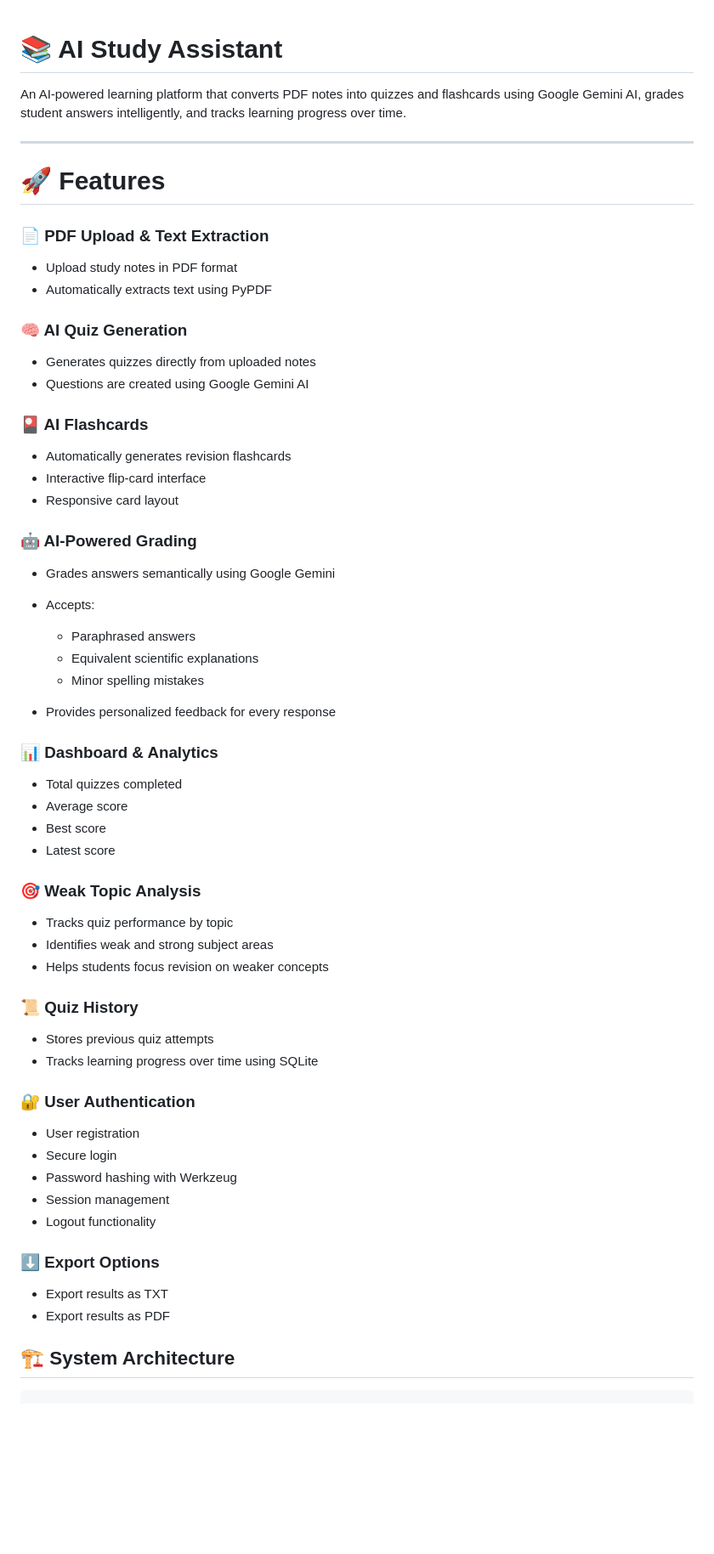
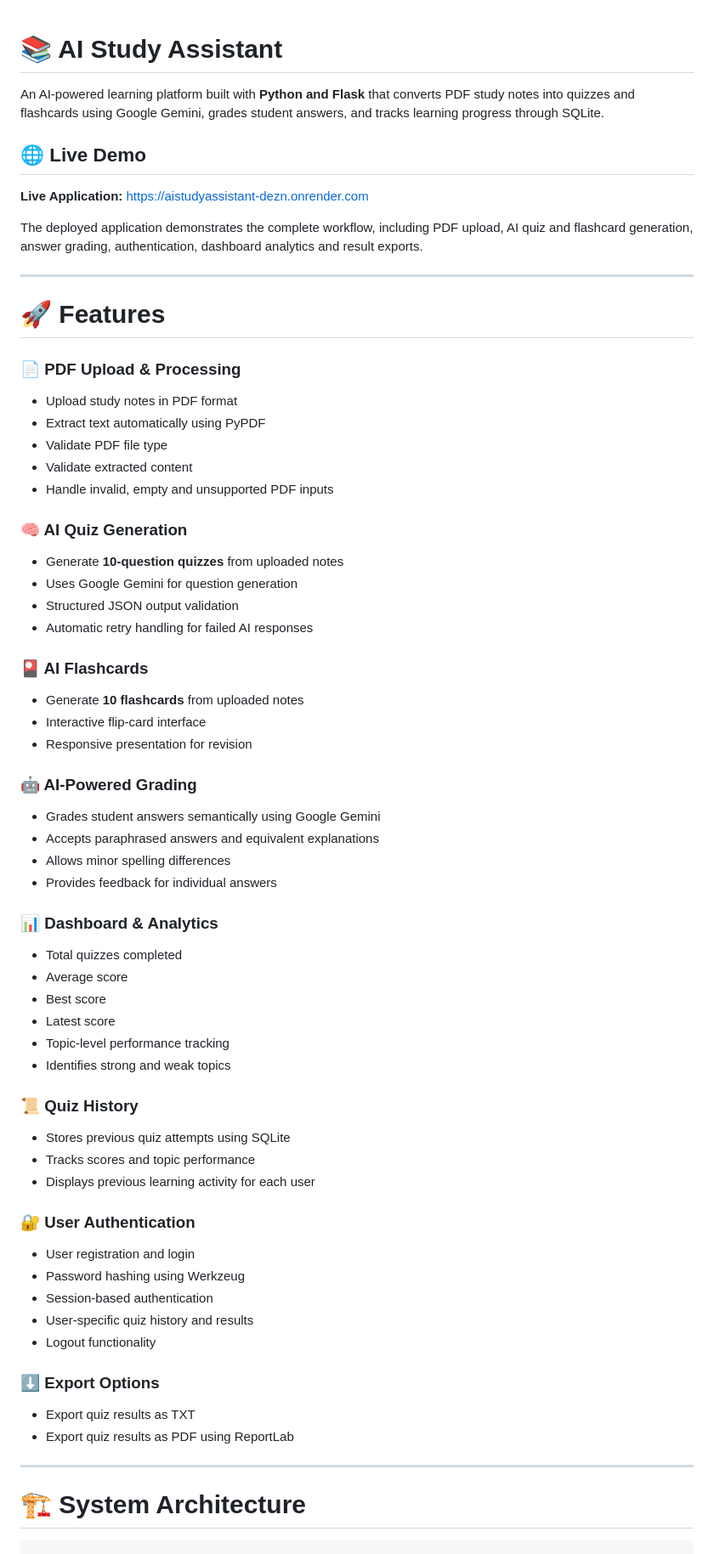
Before and after one commit to T0493421rayo/AiStudyAssistant, a Markdown page: README.md, the part around one of its changes. Shown at 85% size. GitHub-like rendering; blank space fills up the shorter version.

````diff
--- a/README.md
+++ b/README.md
@@ -1,43 +1,44 @@
-
-
-
-
-
-
-
 # 📚 AI Study Assistant
 
-An AI-powered learning platform that converts PDF notes into quizzes and flashcards using Google Gemini AI, grades student answers intelligently, and tracks learning progress over time.
+An AI-powered learning platform built with **Python and Flask** that converts PDF study notes into quizzes and flashcards using Google Gemini, grades student answers, and tracks learning progress through SQLite.
+
+## 🌐 Live Demo
+
+**Live Application:** https://aistudyassistant-dezn.onrender.com
+
+The deployed application demonstrates the complete workflow, including PDF upload, AI quiz and flashcard generation, answer grading, authentication, dashboard analytics and result exports.
 
 ---
 
 # 🚀 Features
 
-### 📄 PDF Upload & Text Extraction
+### 📄 PDF Upload & Processing
 
 * Upload study notes in PDF format
-* Automatically extracts text using PyPDF
+* Extract text automatically using PyPDF
+* Validate PDF file type
+* Validate extracted content
+* Handle invalid, empty and unsupported PDF inputs
 
 ### 🧠 AI Quiz Generation
 
-* Generates quizzes directly from uploaded notes
-* Questions are created using Google Gemini AI
+* Generate **10-question quizzes** from uploaded notes
+* Uses Google Gemini for question generation
+* Structured JSON output validation
+* Automatic retry handling for failed AI responses
 
 ### 🎴 AI Flashcards
 
-* Automatically generates revision flashcards
+* Generate **10 flashcards** from uploaded notes
 * Interactive flip-card interface
-* Responsive card layout
+* Responsive presentation for revision
 
 ### 🤖 AI-Powered Grading
 
-* Grades answers semantically using Google Gemini
-* Accepts:
-
-  * Paraphrased answers
-  * Equivalent scientific explanations
-  * Minor spelling mistakes
-* Provides personalized feedback for every response
+* Grades student answers semantically using Google Gemini
+* Accepts paraphrased answers and equivalent explanations
+* Allows minor spelling differences
+* Provides feedback for individual answers
 
 ### 📊 Dashboard & Analytics
 
@@ -45,32 +46,31 @@ An AI-powered learning platform that converts PDF notes into quizzes and flashca
 * Average score
 * Best score
 * Latest score
-
-### 🎯 Weak Topic Analysis
-
-* Tracks quiz performance by topic
-* Identifies weak and strong subject areas
-* Helps students focus revision on weaker concepts
+* Topic-level performance tracking
+* Identifies strong and weak topics
 
 ### 📜 Quiz History
 
-* Stores previous quiz attempts
-* Tracks learning progress over time using SQLite
+* Stores previous quiz attempts using SQLite
+* Tracks scores and topic performance
+* Displays previous learning activity for each user
 
 ### 🔐 User Authentication
 
-* User registration
-* Secure login
-* Password hashing with Werkzeug
-* Session management
+* User registration and login
+* Password hashing using Werkzeug
+* Session-based authentication
+* User-specific quiz history and results
 * Logout functionality
 
 ### ⬇️ Export Options
 
-* Export results as TXT
-* Export results as PDF
+* Export quiz results as TXT
+* Export quiz results as PDF using ReportLab
 
-## 🏗️ System Architecture
+---
+
+# 🏗️ System Architecture
 
 ```text
 PDF Upload
````
Also changed, not shown: other parts of README.md (+206 -69 lines).
